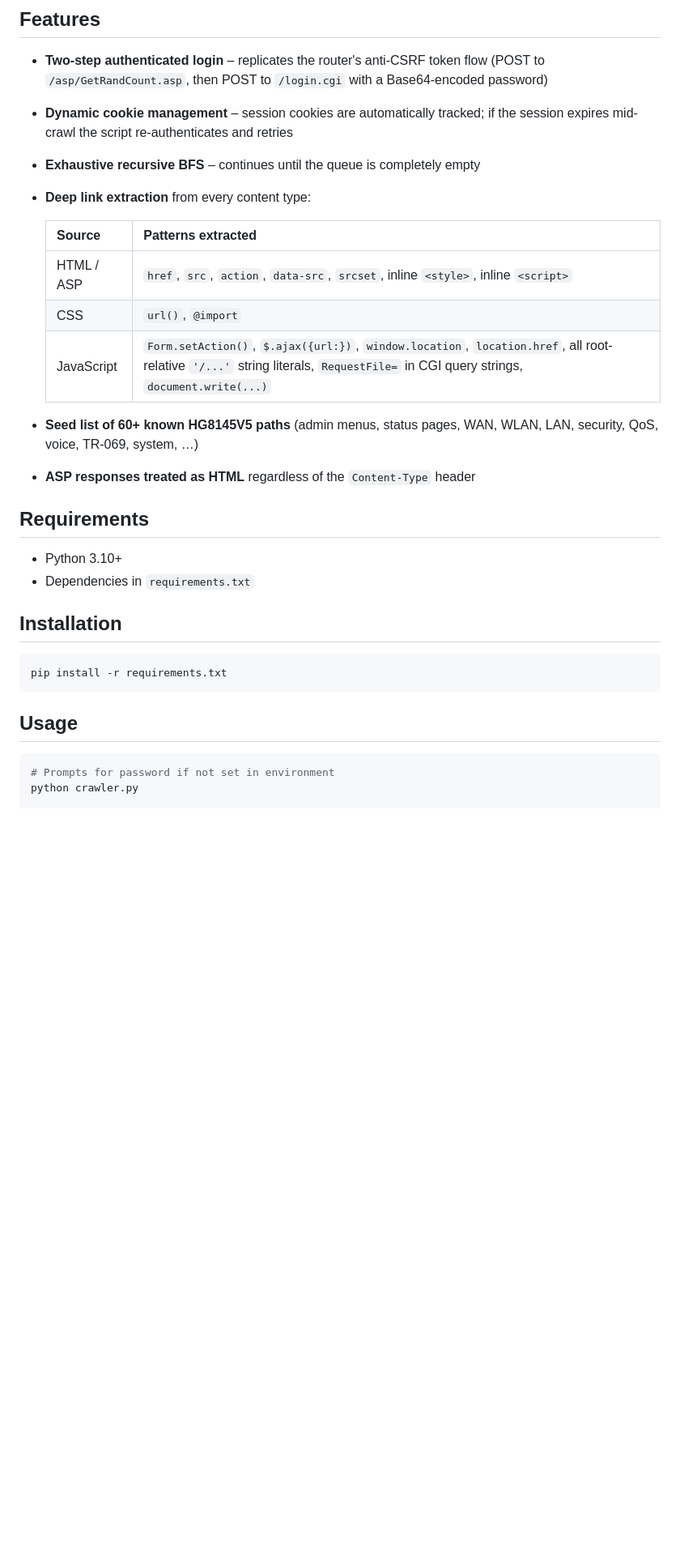
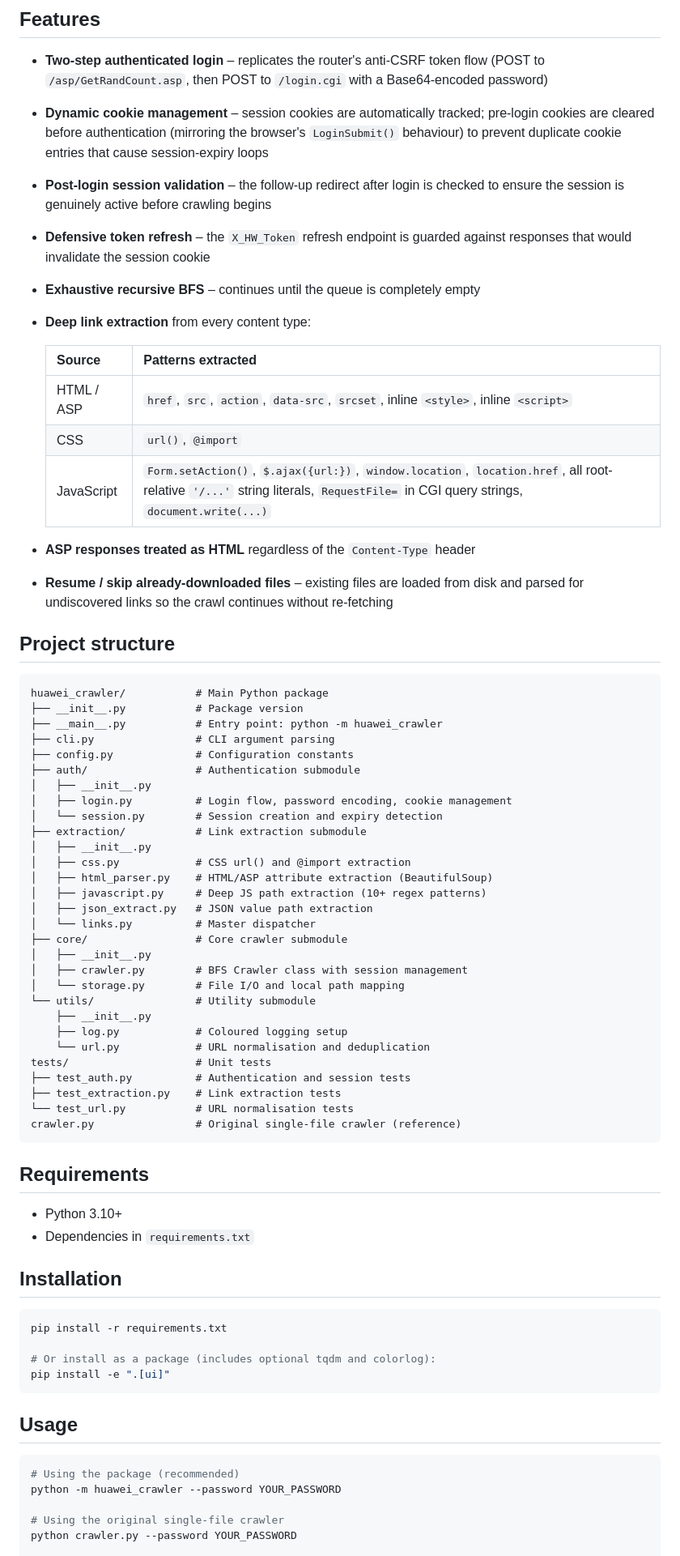
Before and after one commit to Uaemextop/huawei-hg8145v5, a Markdown page: README.md, the part around one of its changes. Shown at 81% size. Rendered like a GitHub page; blank space fills up the shorter version.

Commit message:
Update README.md with new package structure and session fix documentation
Co-authored-by: EduardoA3677 <82284031+EduardoA3677@users.noreply.github.com>

````diff
--- a/README.md
+++ b/README.md
@@ -13,7 +13,13 @@ original server directory structure on disk for fully-offline code analysis.
   flow (POST to `/asp/GetRandCount.asp`, then POST to `/login.cgi` with a
   Base64-encoded password)
 * **Dynamic cookie management** – session cookies are automatically tracked;
-  if the session expires mid-crawl the script re-authenticates and retries
+  pre-login cookies are cleared before authentication (mirroring the browser's
+  `LoginSubmit()` behaviour) to prevent duplicate cookie entries that cause
+  session-expiry loops
+* **Post-login session validation** – the follow-up redirect after login is
+  checked to ensure the session is genuinely active before crawling begins
+* **Defensive token refresh** – the `X_HW_Token` refresh endpoint is guarded
+  against responses that would invalidate the session cookie
 * **Exhaustive recursive BFS** – continues until the queue is completely empty
 * **Deep link extraction** from every content type:
 
@@ -23,9 +29,44 @@ original server directory structure on disk for fully-offline code analysis.
   | CSS | `url()`, `@import` |
   | JavaScript | `Form.setAction()`, `$.ajax({url:})`, `window.location`, `location.href`, all root-relative `'/...'` string literals, `RequestFile=` in CGI query strings, `document.write(...)` |
 
-* **Seed list of 60+ known HG8145V5 paths** (admin menus, status pages, WAN,
-  WLAN, LAN, security, QoS, voice, TR-069, system, …)
 * **ASP responses treated as HTML** regardless of the `Content-Type` header
+* **Resume / skip already-downloaded files** – existing files are loaded from
+  disk and parsed for undiscovered links so the crawl continues without
+  re-fetching
+
+## Project structure
+
+```
+huawei_crawler/           # Main Python package
+├── __init__.py           # Package version
+├── __main__.py           # Entry point: python -m huawei_crawler
+├── cli.py                # CLI argument parsing
+├── config.py             # Configuration constants
+├── auth/                 # Authentication submodule
+│   ├── __init__.py
+│   ├── login.py          # Login flow, password encoding, cookie management
+│   └── session.py        # Session creation and expiry detection
+├── extraction/           # Link extraction submodule
+│   ├── __init__.py
+│   ├── css.py            # CSS url() and @import extraction
+│   ├── html_parser.py    # HTML/ASP attribute extraction (BeautifulSoup)
+│   ├── javascript.py     # Deep JS path extraction (10+ regex patterns)
+│   ├── json_extract.py   # JSON value path extraction
+│   └── links.py          # Master dispatcher
+├── core/                 # Core crawler submodule
+│   ├── __init__.py
+│   ├── crawler.py        # BFS Crawler class with session management
+│   └── storage.py        # File I/O and local path mapping
+└── utils/                # Utility submodule
+    ├── __init__.py
+    ├── log.py            # Coloured logging setup
+    └── url.py            # URL normalisation and deduplication
+tests/                    # Unit tests
+├── test_auth.py          # Authentication and session tests
+├── test_extraction.py    # Link extraction tests
+└── test_url.py           # URL normalisation tests
+crawler.py                # Original single-file crawler (reference)
+```
 
 ## Requirements
 
@@ -36,13 +77,19 @@ original server directory structure on disk for fully-offline code analysis.
 
 ```bash
 pip install -r requirements.txt
+
+# Or install as a package (includes optional tqdm and colorlog):
+pip install -e ".[ui]"
 ```
 
 ## Usage
 
 ```bash
-# Prompts for password if not set in environment
-python crawler.py
+# Using the package (recommended)
+python -m huawei_crawler --password YOUR_PASSWORD
+
+# Using the original single-file crawler
+python crawler.py --password YOUR_PASSWORD
 
 # Password via environment variable (recommended – avoids shell history)
 set ROUTER_PASSWORD=your_password_here   # Windows
````
Also changed, not shown: other parts of README.md (+33 -5 lines).
